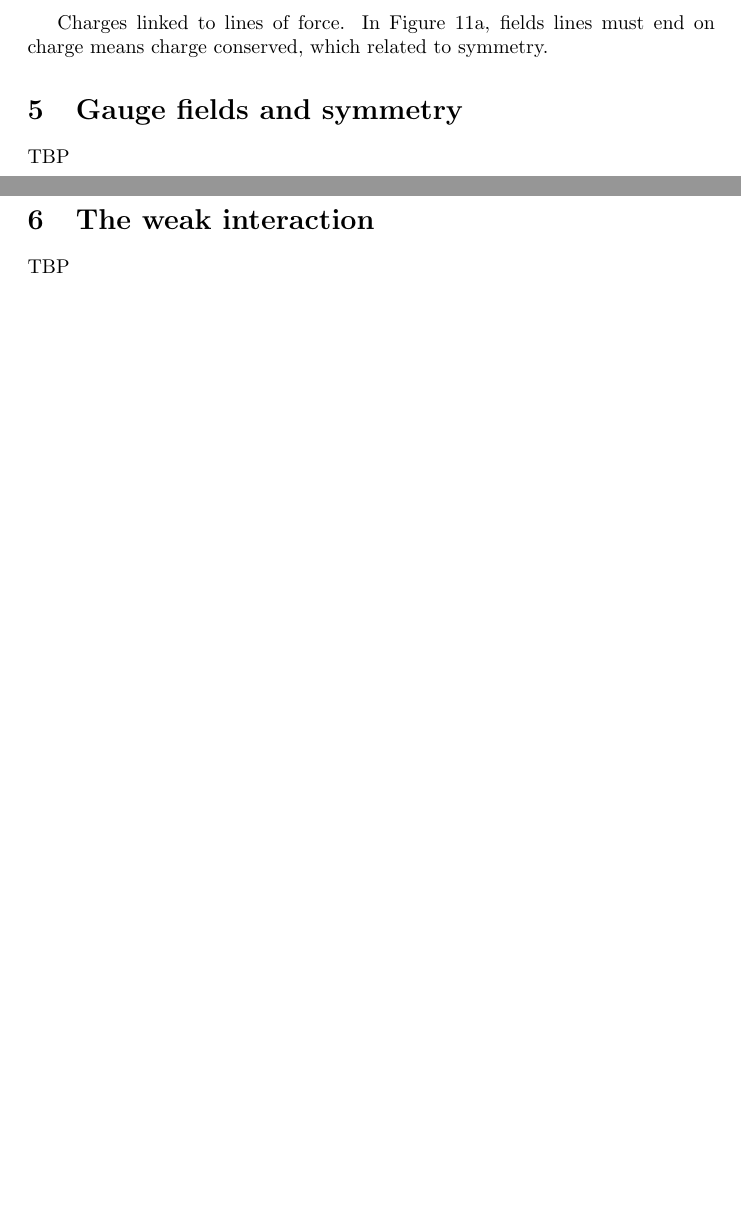
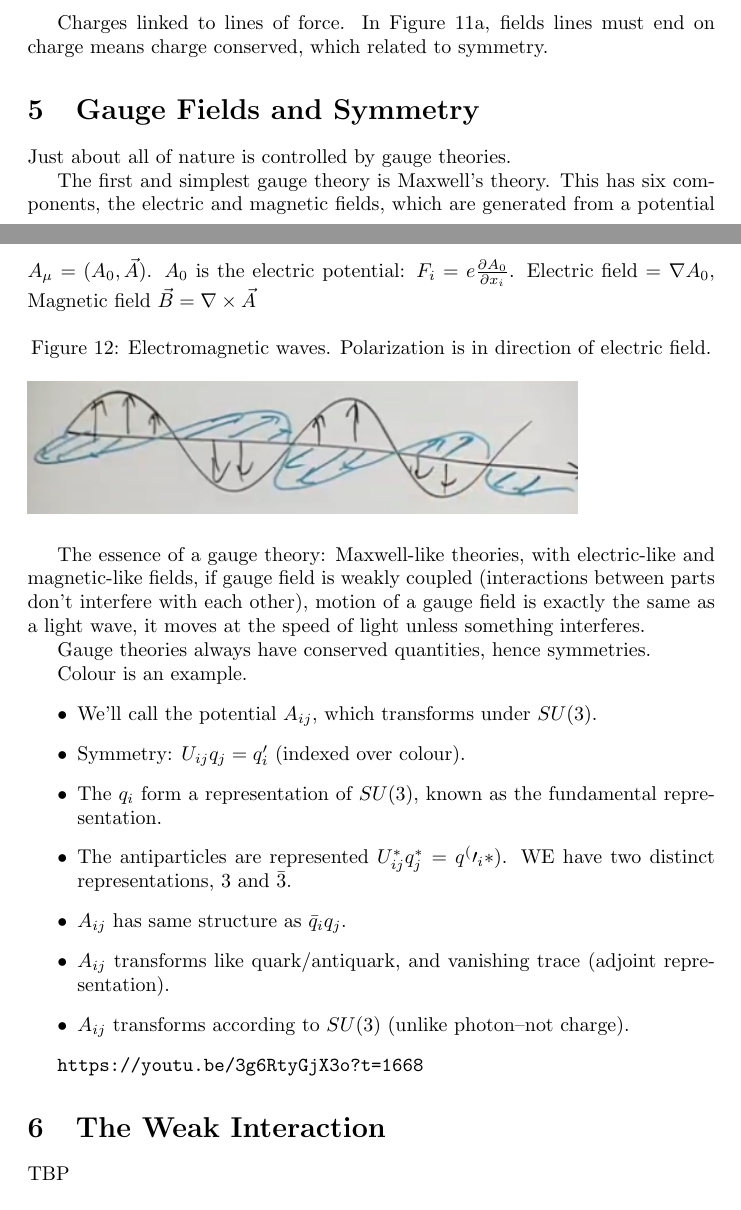
Before and after one commit to weka511/complexity, a LaTeX paper (tm/particles2.tex): two parts of the columns of pages 22 and 23 of 24, joined at a grey line, cut so that both start at the same text, the shorter picture padded with empty space. Compiled offline with pdfLaTeX.

Commit message:
Started lecture 4

```diff
--- a/tm/particles2.tex
+++ b/tm/particles2.tex
@@ -700,11 +700,36 @@ QCD is a gauge field.
 
 Charges linked to lines of force. In Figure \ref{fig:2-4-quark-gluon-field}, fields lines must end on charge means charge conserved, which related to symmetry.
 
-\section{Gauge fields and symmetry}
+\section{Gauge Fields and Symmetry}
 
-TBP
+Just about all of nature is controlled by gauge theories.
 
-\section{The weak interaction}
+The first and simplest gauge theory is Maxwell's theory. This has six components, the electric and magnetic fields, which are generated from a potential $A_\mu=(A_0,\vec{A})$. $A_0$ is the electric potential: $F_i=e \frac{\partial A_0}{\partial x_i}$. Electric field = $\nabla A_0$, Magnetic field $\vec{B}=\nabla \times \vec{A}$
+
+\begin{figure}[H]
+	\caption[Electromagnetic waves, illustrating Polarization.]{Electromagnetic waves. Polarization is in direction of electric field.}
+	\includegraphics[width=0.8\textwidth]{2-5-EM-field}
+\end{figure}
+
+The essence of a gauge theory: Maxwell-like theories, with electric-like and magnetic-like fields, if gauge field is weakly coupled (interactions between parts don't interfere with each other), motion of a gauge field is exactly the same as a light wave, it moves at the speed of light unless something interferes.
+
+Gauge theories  always have conserved quantities, hence symmetries.
+
+Colour is an example.
+\begin{itemize}
+	\item  We'll call the potential $A_{ij}$, which transforms under $SU(3)$.
+	\item Symmetry: $U_{ij} q_j = q^\prime_i$ (indexed over colour).
+	\item The $q_i$ form a representation of $SU(3)$, known as the fundamental representation.
+	\item The antiparticles are represented $U^*_{ij} q^*_j = q^(\prime_i*)$. WE have two distinct representations, 3 and $\bar{3}$.
+	\item  $A_{ij}$ has same structure as $\bar{q}_i q_j$.
+	\item $A_{ij}$ transforms like quark/antiquark, and vanishing trace (adjoint representation).
+	\item $A_{ij}$ transforms according to $SU(3)$  (unlike photon--not charge).
+\end{itemize}
+
+
+\url{https://youtu.be/3g6RtyGjX3o?t=1668}
+
+\section{The Weak Interaction}
 
 TBP
 
```
Also changed, not shown: tm/figs/2-5-EM-field.jpg (added), tm/particles2.tex (10 more changed lines).
